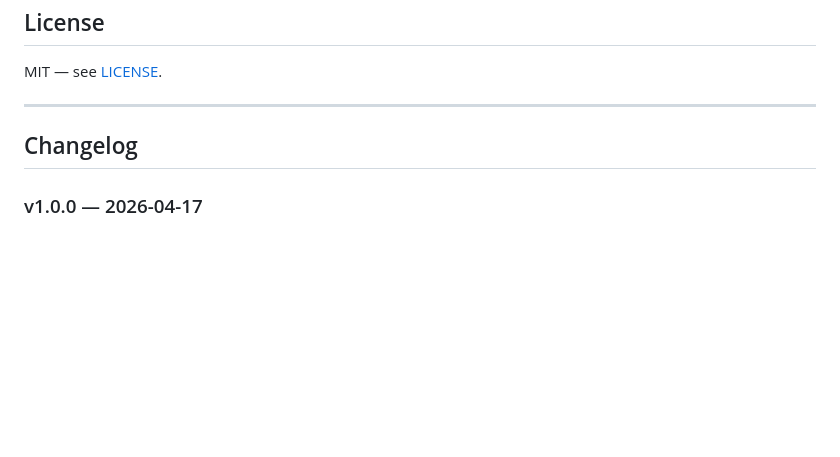
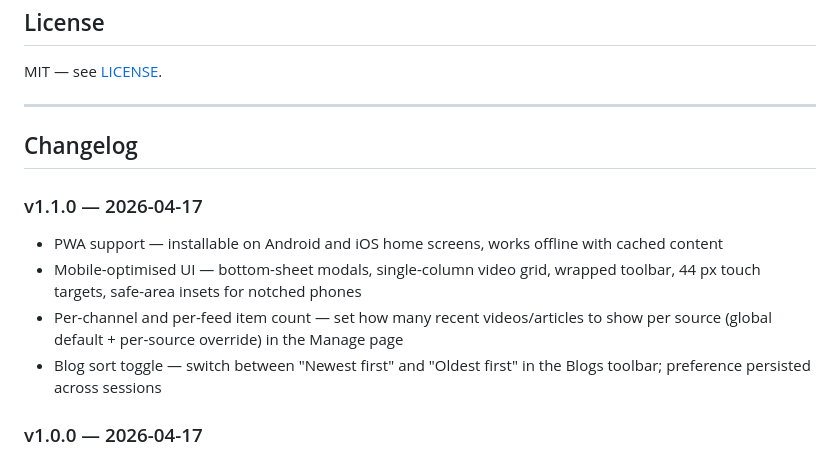
Before and after one commit to iayanpahwa/noalgotube, a Markdown page: README.md, the part around the change. GitHub-like rendering; blank space fills up the shorter version.

Commit message:
docs: add v1.1.0 changelog entry

```diff
--- a/README.md
+++ b/README.md
@@ -196,6 +196,12 @@ MIT — see [LICENSE](LICENSE).
 
 ## Changelog
 
+### v1.1.0 — 2026-04-17
+- PWA support — installable on Android and iOS home screens, works offline with cached content
+- Mobile-optimised UI — bottom-sheet modals, single-column video grid, wrapped toolbar, 44 px touch targets, safe-area insets for notched phones
+- Per-channel and per-feed item count — set how many recent videos/articles to show per source (global default + per-source override) in the Manage page
+- Blog sort toggle — switch between "Newest first" and "Oldest first" in the Blogs toolbar; preference persisted across sessions
+
 ### v1.0.0 — 2026-04-17
 - Search bar on Videos and Blogs views (live client-side filter by title)
 - Unwatched/unread count badges on Videos and Blogs nav tabs
```
